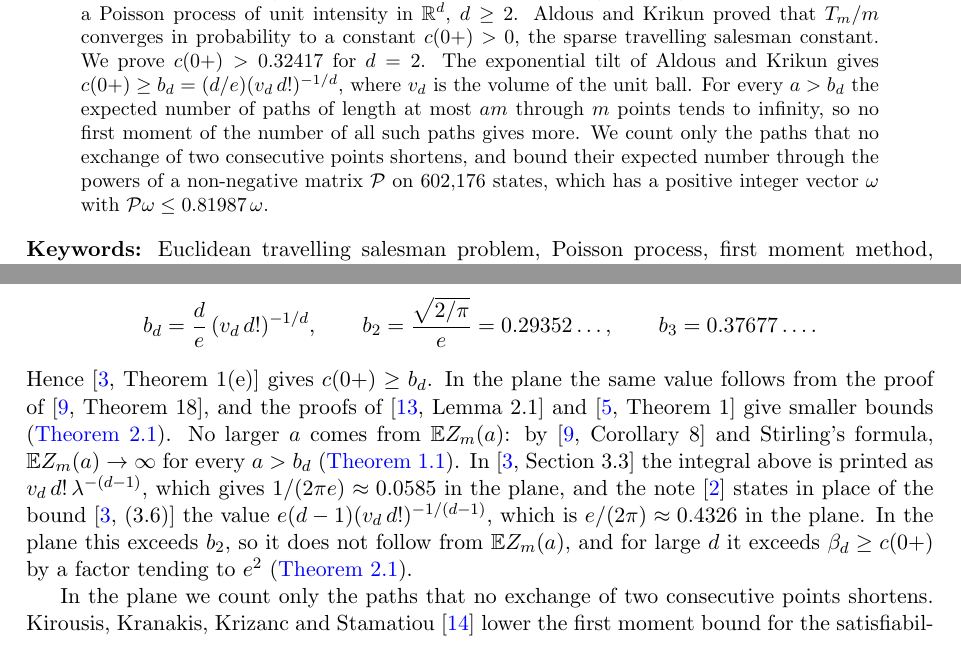
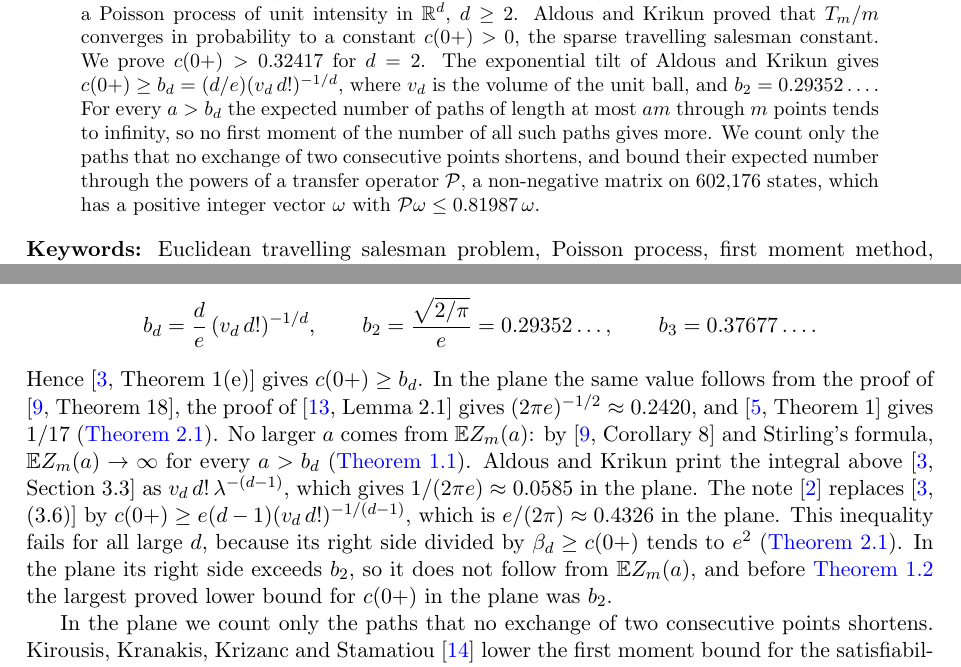
Before and after one commit to yspennstate/sparse-tsp-constant-lower-bound, a LaTeX paper (main.tex): two parts of pages 1 and 2 of 11, joined at a grey line, cut so that both start at the same text. Compiled offline with pdfLaTeX.

Commit message:
State that the bound of the note is unproved, give the plane values
Co-Authored-By: Claude Opus 5.5 <noreply@anthropic.com>

```diff
--- a/main.tex
+++ b/main.tex
@@ -35,10 +35,10 @@ Givat Ram, Jerusalem, Israel\\
 Let $T_m$ be the length of the shortest path from the origin through $m$ distinct points of a Poisson process of unit
 intensity in $\R^d$, $d\ge 2$. Aldous and Krikun proved that $T_m/m$ converges in probability to a constant
 $c(0+)>0$, the sparse travelling salesman constant. We prove $c(0+)>0.32417$ for $d=2$. The exponential tilt of Aldous and Krikun gives
-$c(0+)\ge b_d=(d/e)(v_d\,d!)^{-1/d}$, where $v_d$ is the volume of the unit ball. For every $a>b_d$ the expected number
+$c(0+)\ge b_d=(d/e)(v_d\,d!)^{-1/d}$, where $v_d$ is the volume of the unit ball, and $b_2=0.29352\dots$. For every $a>b_d$ the expected number
 of paths of length at most $am$ through $m$ points tends to infinity, so no first moment of the number of all such
 paths gives more. We count only the paths that no exchange of two consecutive points shortens, and bound their
-expected number through the powers of a non-negative matrix $\mathcal P$ on $602{,}176$ states, which has a positive integer vector $\omega$ with $\mathcal P\omega\le 0.81987\,\omega$.
+expected number through the powers of a transfer operator $\mathcal P$, a non-negative matrix on $602{,}176$ states, which has a positive integer vector $\omega$ with $\mathcal P\omega\le 0.81987\,\omega$.
 \end{abstract}
 
 \noindent\textbf{Keywords:} Euclidean travelling salesman problem, Poisson process, first moment method, transfer
@@ -87,13 +87,14 @@ $0$ exactly when $a<b_d$, where
 b_d=\frac de\,(v_d\,d!)^{-1/d},\qquad b_2=\frac{\sqrt{2/\pi}}{e}=0.29352\dots,\qquad b_3=0.37677\dots.
 \]
 Hence \cite[Theorem~1(e)]{AK} gives $c(0+)\ge b_d$. In the plane the same value follows from the proof of
-\cite[Theorem~18]{Carlsson}, and the proofs of \cite[Lemma~2.1]{GM} and \cite[Theorem~1]{ADHT} give smaller bounds
-(\Cref{rem:known}). No larger $a$ comes from $\E Z_m(a)$: by \cite[Corollary~8]{Carlsson} and Stirling's formula,
-$\E Z_m(a)\to\infty$ for every $a>b_d$ (\Cref{thm:first}). In \cite[Section~3.3]{AK} the integral above is printed
-as $v_d\,d!\,\lambda^{-(d-1)}$, which gives $1/(2\pi e)\approx 0.0585$ in the plane, and the note \cite{Anote}
-states in place of the bound \cite[(3.6)]{AK} the value $e(d-1)(v_d\,d!)^{-1/(d-1)}$, which is
-$e/(2\pi)\approx 0.4326$ in the plane. In the plane this exceeds $b_2$, so it does not follow from $\E Z_m(a)$, and
-for large $d$ it exceeds $\beta_d\ge c(0+)$ by a factor tending to $e^2$ (\Cref{rem:known}).
+\cite[Theorem~18]{Carlsson}, the proof of \cite[Lemma~2.1]{GM} gives $(2\pi e)^{-1/2}\approx 0.2420$, and
+\cite[Theorem~1]{ADHT} gives $1/17$ (\Cref{rem:known}). No larger $a$ comes from $\E Z_m(a)$: by \cite[Corollary~8]{Carlsson} and Stirling's formula,
+$\E Z_m(a)\to\infty$ for every $a>b_d$ (\Cref{thm:first}). Aldous and Krikun print the integral above \cite[Section~3.3]{AK}
+as $v_d\,d!\,\lambda^{-(d-1)}$, which gives $1/(2\pi e)\approx 0.0585$ in the plane. The note \cite{Anote} replaces
+\cite[(3.6)]{AK} by $c(0+)\ge e(d-1)(v_d\,d!)^{-1/(d-1)}$, which is $e/(2\pi)\approx 0.4326$ in the plane. This
+inequality fails for all large $d$, because its right side divided by $\beta_d\ge c(0+)$ tends to $e^2$
+(\Cref{rem:known}). In the plane its right side exceeds $b_2$, so it does not follow from $\E Z_m(a)$, and before
+\Cref{thm:main} the largest proved lower bound for $c(0+)$ in the plane was $b_2$.
 
 In the plane we count only the paths that no exchange of two consecutive points shortens. Kirousis, Kranakis,
 Krizanc and Stamatiou \cite{KKKS} lower the first moment bound for the satisfiability threshold of random $3$-SAT in
```
Also changed, not shown: main.pdf.
